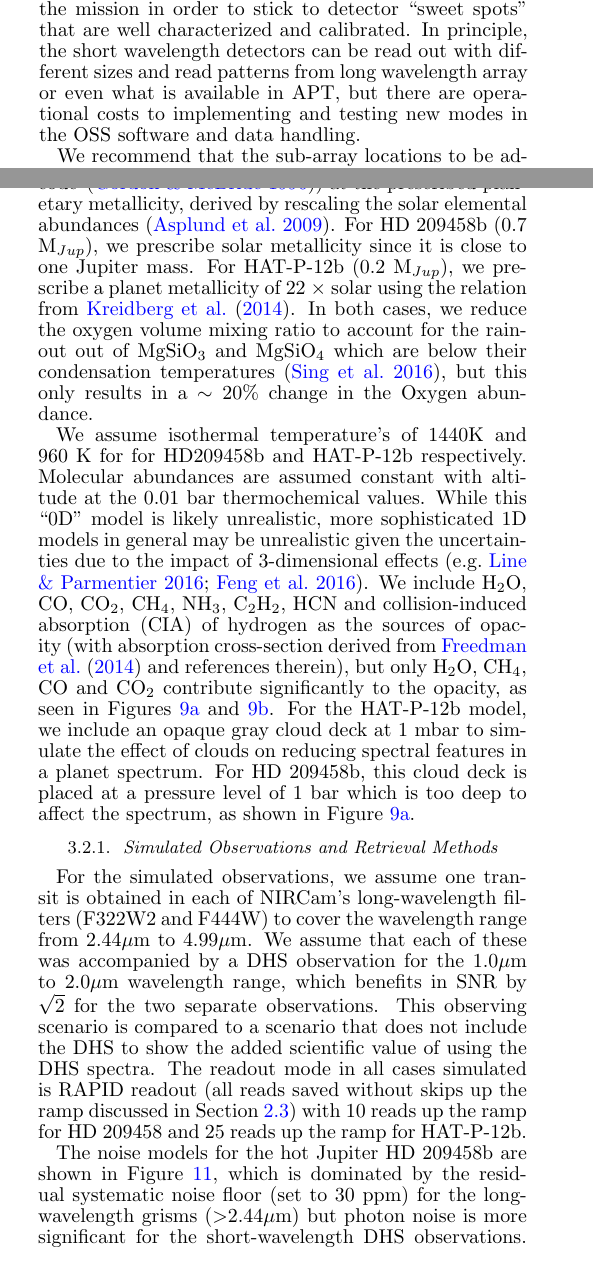
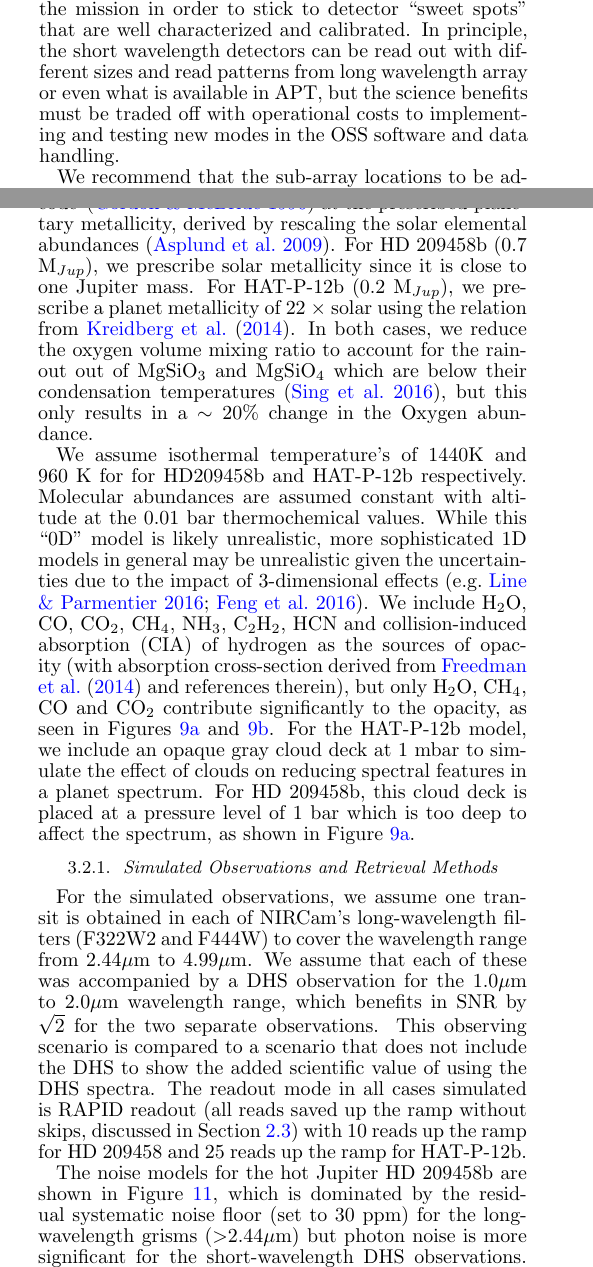
Before and after one commit to eas342/dhs_white_paper, a LaTeX document (ms.tex): two parts of the columns of pages 5 and 7 of 10, joined at a grey line, cut so that both start at the same text. Compiled offline with pdfLaTeX.

```diff
--- a/ms.tex
+++ b/ms.tex
@@ -397,7 +397,7 @@
 This means that some balance must be made between saturating the grism spectrum (which has much higher throughput) in the long-wavelength and getting the most flux in the short-wavelength DHS spectra (which have lower throughput and also spread the light over more pixels).
 The current time series observing templates available in APT are limited to subarray sizes of 2048 $\times$ 64, 2048 $\times$ 128, 2048 $\times$ 256 and 2048 $\times$ 2048 (full frame), which would cover 1, 1, 2 and 10 DHS spectra as shown in Figure~\ref{fig:DHSaps}.
 These are the subarrays that will be available to Cycle 1 science programs and likely stay this way for continuity through the mission in order to stick to detector ``sweet spots'' that are well characterized and calibrated.
-In principle, the short wavelength detectors can be read out with different sizes and read patterns from long wavelength array or even what is available in APT, but there are operational costs to implementing and testing new modes in the OSS software and data handling.
+In principle, the short wavelength detectors can be read out with different sizes and read patterns from long wavelength array or even what is available in APT, but the science benefits must be traded off with operational costs to implementing and testing new modes in the OSS software and data handling.
 
 We recommend that the sub-array locations to be adjusted so that the short wavelength sub-array can be centered on one DHS spectrum or a subset of the 10 and the long wavelength array can be centered on a single grism spectrum. For the 2048~$\times$~64 and 2048~$\times$~128 subarrays, which can only encompass one spectrum with more than 10 pixels of background, they should be centered on the spectrum from element 7, since it has the maximum possible throughput listed in Table~\ref{tab:pupfrac}. For the 2048~$\times$~256 subarray, the location should be centered between the spectra from elements 7 and 8 since they have the highest throughput of any adjacent pairs from Table~\ref{tab:pupfrac}. This is illustrated in Figure \ref{fig:DHSaps}.
 
@@ -544,7 +544,7 @@
 We assume that each of these was accompanied by a DHS observation for the 1.0$\mu$m to 2.0$\mu$m wavelength range, which benefits in SNR by $\sqrt{2}$ for the two separate observations.
 %In other words, there is one DHS measurement per grism filter (F444W and F322W2).
 This observing scenario is compared to a scenario that does not include the DHS to show the added scientific value of using the DHS spectra.
-The readout mode in all cases simulated is RAPID readout (all reads saved without skips up the ramp discussed in Section \ref{sec:readout}) with 10 reads up the ramp for HD 209458 and 25 reads up the ramp for HAT-P-12b.
+The readout mode in all cases simulated is RAPID readout (all reads saved up the ramp without skips, discussed in Section \ref{sec:readout}) with 10 reads up the ramp for HD 209458 and 25 reads up the ramp for HAT-P-12b.
 
 The noise models for the hot Jupiter HD 209458b are shown in Figure~\ref{fig:DHSvsNIRISS209}, which is dominated by the residual systematic noise floor (set to 30 ppm) for the long-wavelength grisms ($>$2.44$\mu$m) but photon noise is more significant for the short-wavelength DHS observations.
 The DHS has lower total throughput ($\sim$8\% including pupil coverage factor) and a smaller wavelength coverage than the NIRISS instrument in SOSS mode ($\sim$30\% throughput\footnote{\texttt{http://maestria.astro.umontreal.ca/niriss/simu1D/simu1D.php}}), so observations which require higher SNR and full wavelength coverage from \SOSSrangeto\ can take advantage of NIRISS (also shown in Figure~\ref{fig:DHSvsNIRISS209}) at the expense of more telescope time.
```
Also changed, not shown: ms.tex (4 more changed lines).
